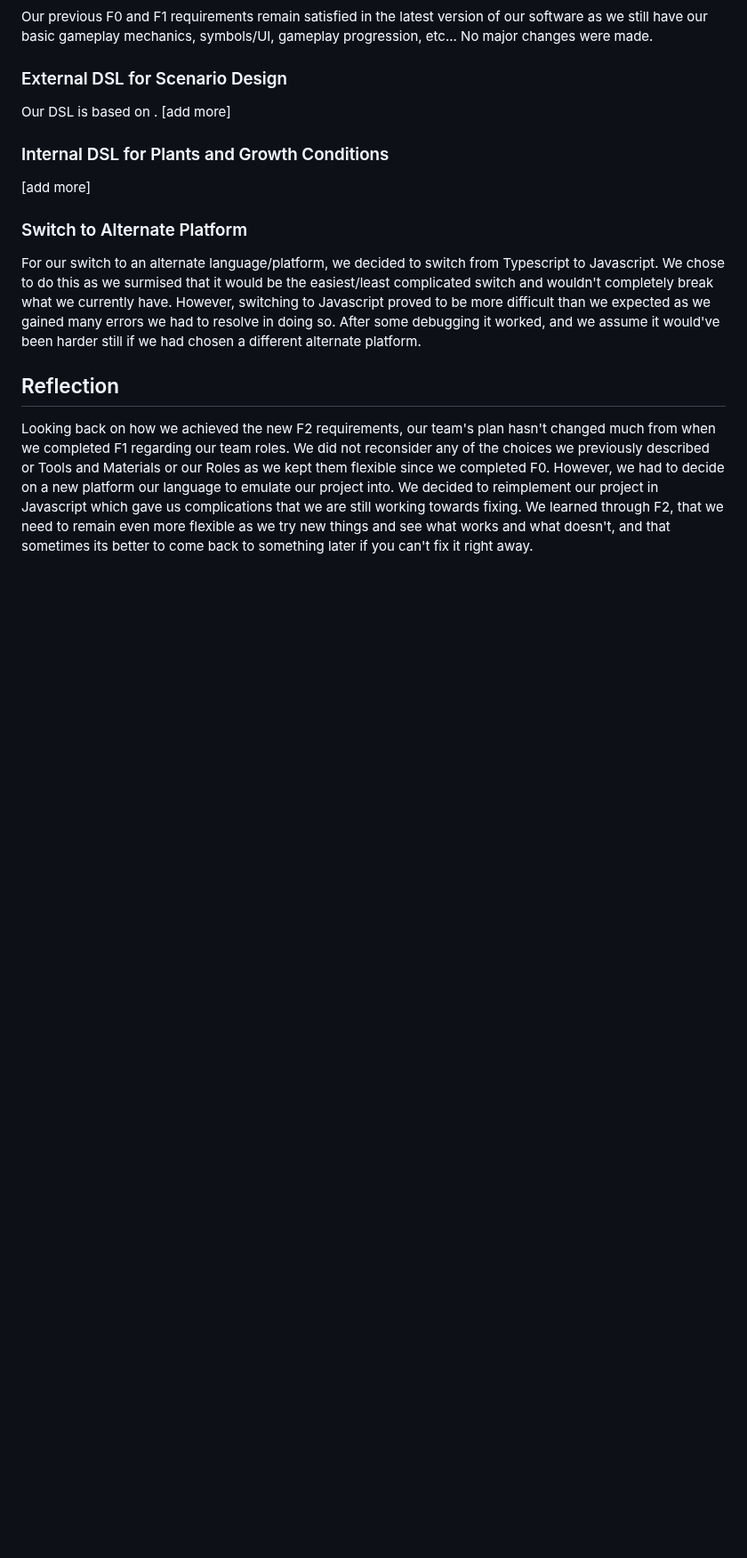
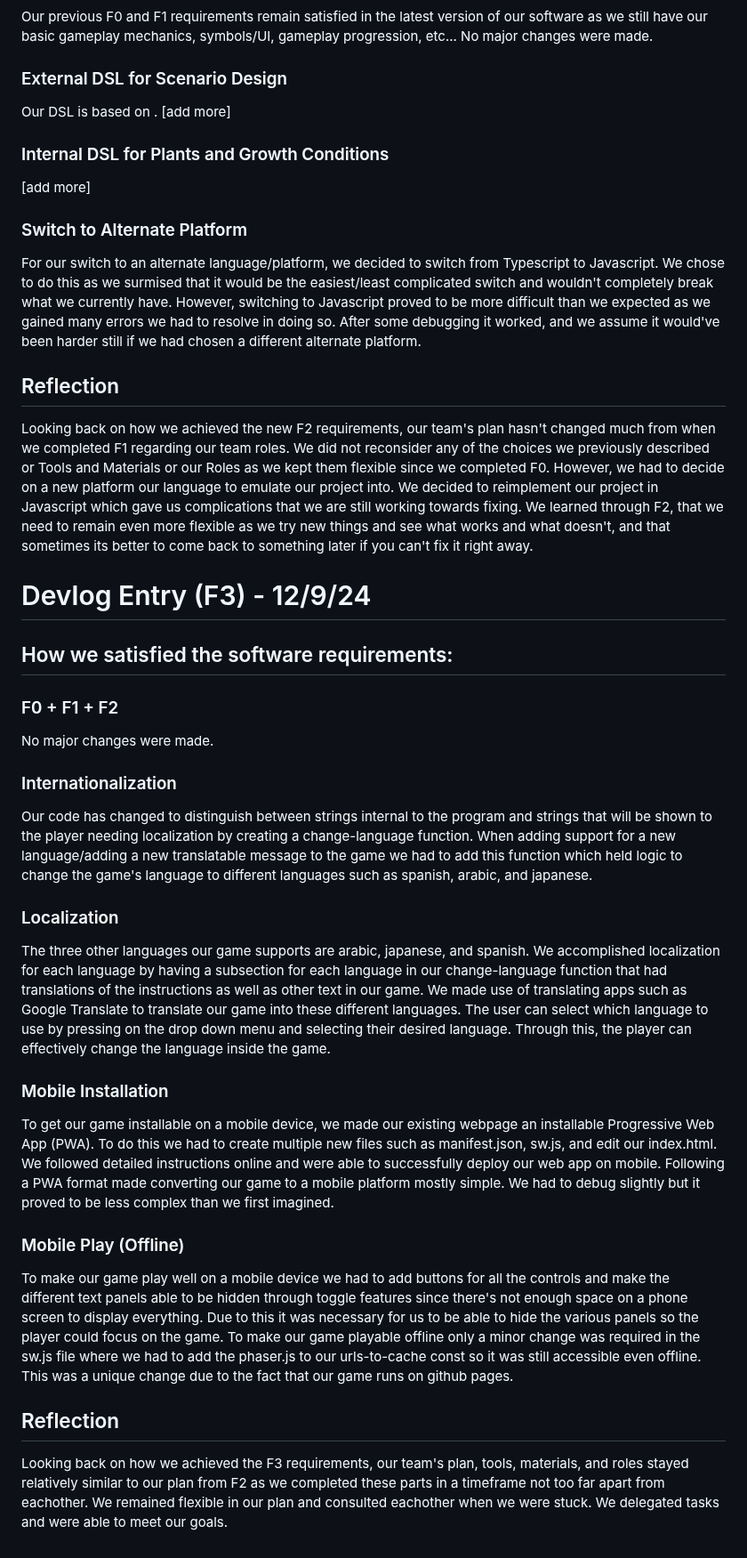
Before and after one commit to saimamukadam/CMPM-121-Final-Project, a Markdown page: README.md, the part around the change. Shown at 89% size. GitHub-like rendering; blank space fills up the shorter version.

Commit message:
F3 devlog complete

```diff
--- a/README.md
+++ b/README.md
@@ -68,3 +68,20 @@ For our switch to an alternate language/platform, we decided to switch from Type
 
 ## Reflection
 Looking back on how we achieved the new F2 requirements, our team's plan hasn't changed much from when we completed F1 regarding our team roles. We did not reconsider any of the choices we previously described or Tools and Materials or our Roles as we kept them flexible since we completed F0. However, we had to decide on a new platform our language to emulate our project into. We decided to reimplement our project in Javascript which gave us complications that we are still working towards fixing. We learned through F2, that we need to remain even more flexible as we try new things and see what works and what doesn't, and that sometimes its better to come back to something later if you can't fix it right away.
+
+# Devlog Entry (F3) - 12/9/24
+
+## How we satisfied the software requirements:
+### F0 + F1 + F2
+No major changes were made.
+### Internationalization
+Our code has changed to distinguish between strings internal to the program and strings that will be shown to the player needing localization by creating a change-language function. When adding support for a new language/adding a new translatable message to the game we had to add this function which held logic to change the game's language to different languages such as spanish, arabic, and japanese.
+### Localization
+The three other languages our game supports are arabic, japanese, and spanish. We accomplished localization for each language by having a subsection for each language in our change-language function that had translations of the instructions as well as other text in our game. We made use of translating apps such as Google Translate to translate our game into these different languages. The user can select which language to use by pressing on the drop down menu and selecting their desired language. Through this, the player can effectively change the language inside the game.
+### Mobile Installation
+To get our game installable on a mobile device, we made our existing webpage an installable Progressive Web App (PWA). To do this we had to create multiple new files such as manifest.json, sw.js, and edit our index.html. We followed detailed instructions online and were able to successfully deploy our web app on mobile. Following a PWA format made converting our game to a mobile platform mostly simple. We had to debug slightly but it proved to be less complex than we first imagined.
+### Mobile Play (Offline)
+To make our game play well on a mobile device we had to add buttons for all the controls and make the different text panels able to be hidden through toggle features since there's not enough space on a phone screen to display everything. Due to this it was necessary for us to be able to hide the various panels so the player could focus on the game. To make our game playable offline only a minor change was required in the sw.js file where we had to add the phaser.js to our urls-to-cache const so it was still accessible even offline. This was a unique change due to the fact that our game runs on github pages.
+
+## Reflection
+Looking back on how we achieved the F3 requirements, our team's plan, tools, materials, and roles stayed relatively similar to our plan from F2 as we completed these parts in a timeframe not too far apart from eachother. We remained flexible in our plan and consulted eachother when we were stuck. We delegated tasks and were able to meet our goals.
```
